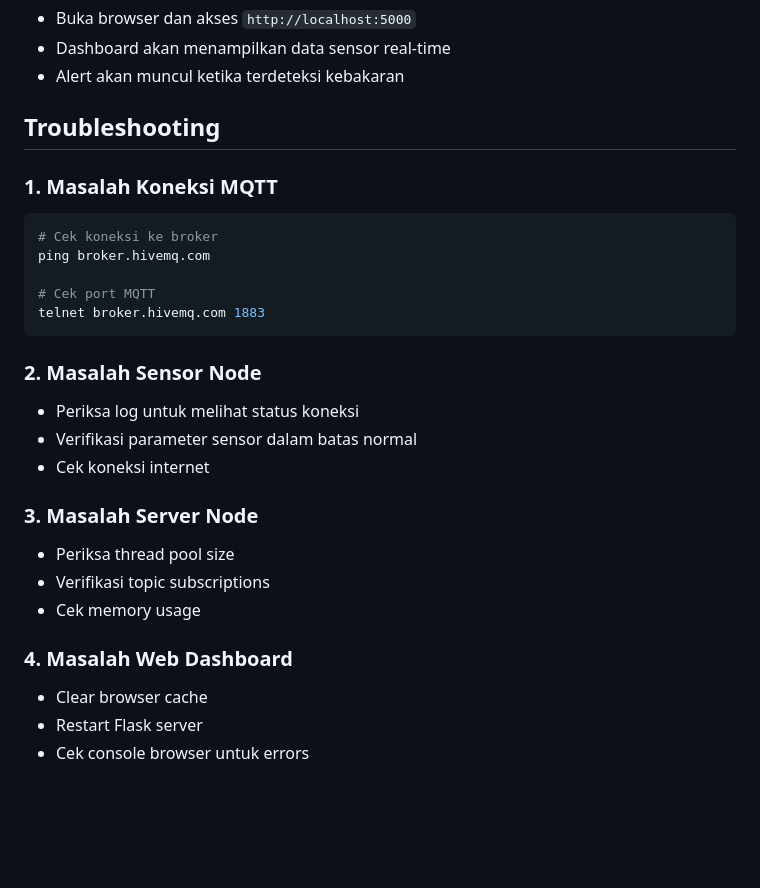
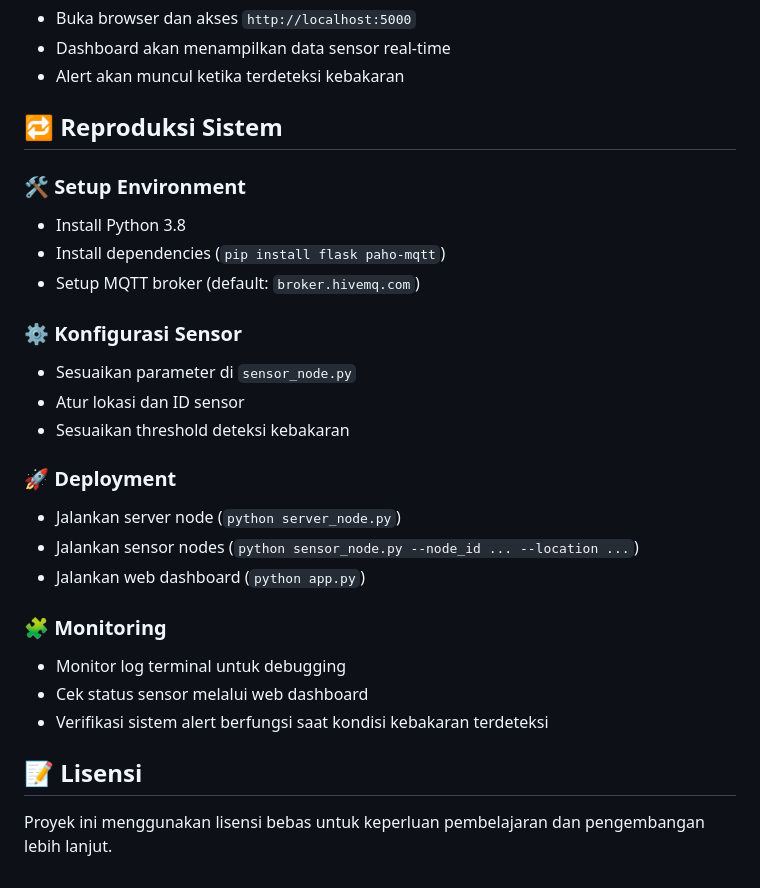
Before and after one commit to YuuFii/Forest_Fire_Detection, a Markdown page: README.md, the part around the change printed below. Drawn GitHub-style; blank space fills up the shorter version.

Commit message:
Update README.md
Memperbarui Readme

````diff
--- a/README.md
+++ b/README.md
@@ -213,28 +220,27 @@ python app.py
 - Dashboard akan menampilkan data sensor real-time
 - Alert akan muncul ketika terdeteksi kebakaran
 
-## Troubleshooting
+## 🔁 Reproduksi Sistem
 
-### 1. Masalah Koneksi MQTT
-```bash
-# Cek koneksi ke broker
-ping broker.hivemq.com
+### 🛠️ Setup Environment
+- Install Python 3.8
+- Install dependencies (`pip install flask paho-mqtt`)
+- Setup MQTT broker (default: `broker.hivemq.com`)
 
-# Cek port MQTT
-telnet broker.hivemq.com 1883
-```
+### ⚙️ Konfigurasi Sensor
+- Sesuaikan parameter di `sensor_node.py`
+- Atur lokasi dan ID sensor
+- Sesuaikan threshold deteksi kebakaran
 
-### 2. Masalah Sensor Node
-- Periksa log untuk melihat status koneksi
-- Verifikasi parameter sensor dalam batas normal
-- Cek koneksi internet
+### 🚀 Deployment
+- Jalankan server node (`python server_node.py`)
+- Jalankan sensor nodes (`python sensor_node.py --node_id ... --location ...`)
+- Jalankan web dashboard (`python app.py`)
 
-### 3. Masalah Server Node
-- Periksa thread pool size
-- Verifikasi topic subscriptions
-- Cek memory usage
+### 🧩 Monitoring
+- Monitor log terminal untuk debugging
+- Cek status sensor melalui web dashboard
+- Verifikasi sistem alert berfungsi saat kondisi kebakaran terdeteksi
 
-### 4. Masalah Web Dashboard
-- Clear browser cache
-- Restart Flask server
-- Cek console browser untuk errors
+## 📝 Lisensi
+Proyek ini menggunakan lisensi bebas untuk keperluan pembelajaran dan pengembangan lebih lanjut.
````
Also changed, not shown: other parts of README.md (+21 -14 lines).
